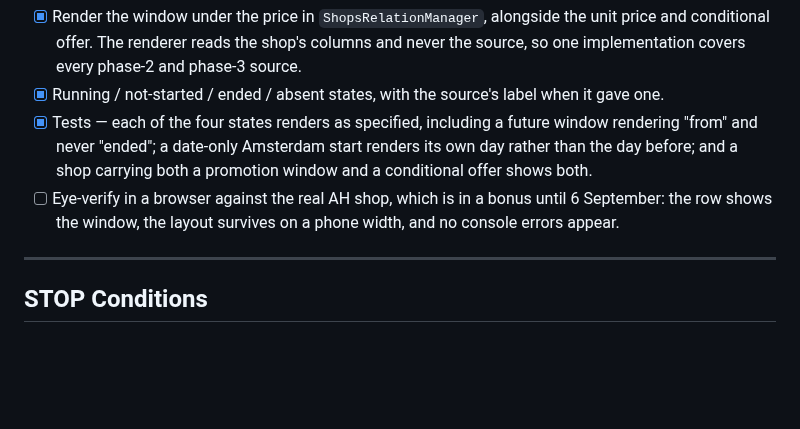
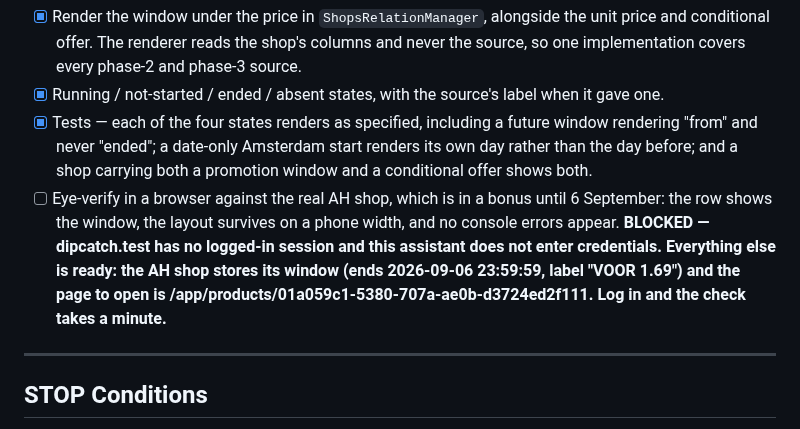
Before and after one commit to SanderMuller/dipcatch, a Markdown page: specs/promotion-window.md, the part around the change. Rendered like a GitHub page; blank space fills up the shorter version.

Commit message:
docs: record why the promotion-window eye-verify is still open
Co-Authored-By: Claude Opus 5 (1M context) <noreply@anthropic.com>

```diff
--- a/specs/promotion-window.md
+++ b/specs/promotion-window.md
@@ -189,7 +189,7 @@ Runs alongside `sources-structured`, but only because `foundation` removed the c
 - [x] Render the window under the price in `ShopsRelationManager`, alongside the unit price and conditional offer. The renderer reads the shop's columns and never the source, so one implementation covers every phase-2 and phase-3 source.
 - [x] Running / not-started / ended / absent states, with the source's label when it gave one.
 - [x] Tests — each of the four states renders as specified, including a future window rendering "from" and never "ended"; a date-only Amsterdam start renders its own day rather than the day before; and a shop carrying both a promotion window and a conditional offer shows both.
-- [ ] Eye-verify in a browser against the real AH shop, which is in a bonus until 6 September: the row shows the window, the layout survives on a phone width, and no console errors appear.
+- [ ] Eye-verify in a browser against the real AH shop, which is in a bonus until 6 September: the row shows the window, the layout survives on a phone width, and no console errors appear. **BLOCKED — dipcatch.test has no logged-in session and this assistant does not enter credentials. Everything else is ready: the AH shop stores its window (ends 2026-09-06 23:59:59, label "VOOR 1.69") and the page to open is /app/products/01a059c1-5380-707a-ae0b-d3724ed2f111. Log in and the check takes a minute.**
 
 ---
 
```
